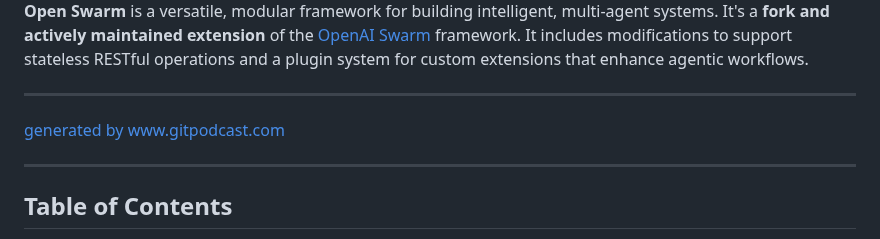
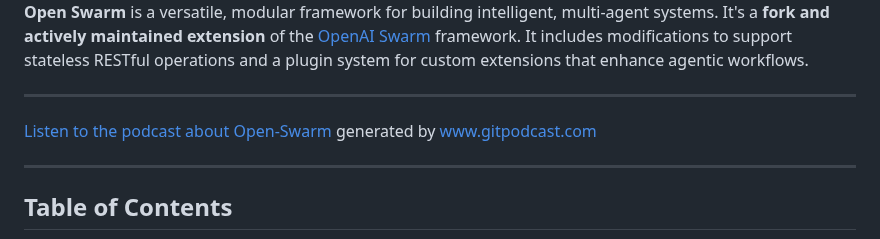
Before and after one commit to mkc909/open-swarm-mcp, a Markdown page: README.md, the part around the change. Drawn GitHub-style.

```diff
--- a/README.md
+++ b/README.md
@@ -9,7 +9,7 @@
 ---
 
 
-[generated by www.gitpodcast.com](https://www.gitpodcast.com/matthewhand/open-swarm)
+[Listen to the podcast about Open-Swarm](https://www.gitpodcast.com/matthewhand/open-swarm) generated by www.gitpodcast.com
 
 ---
 
```
